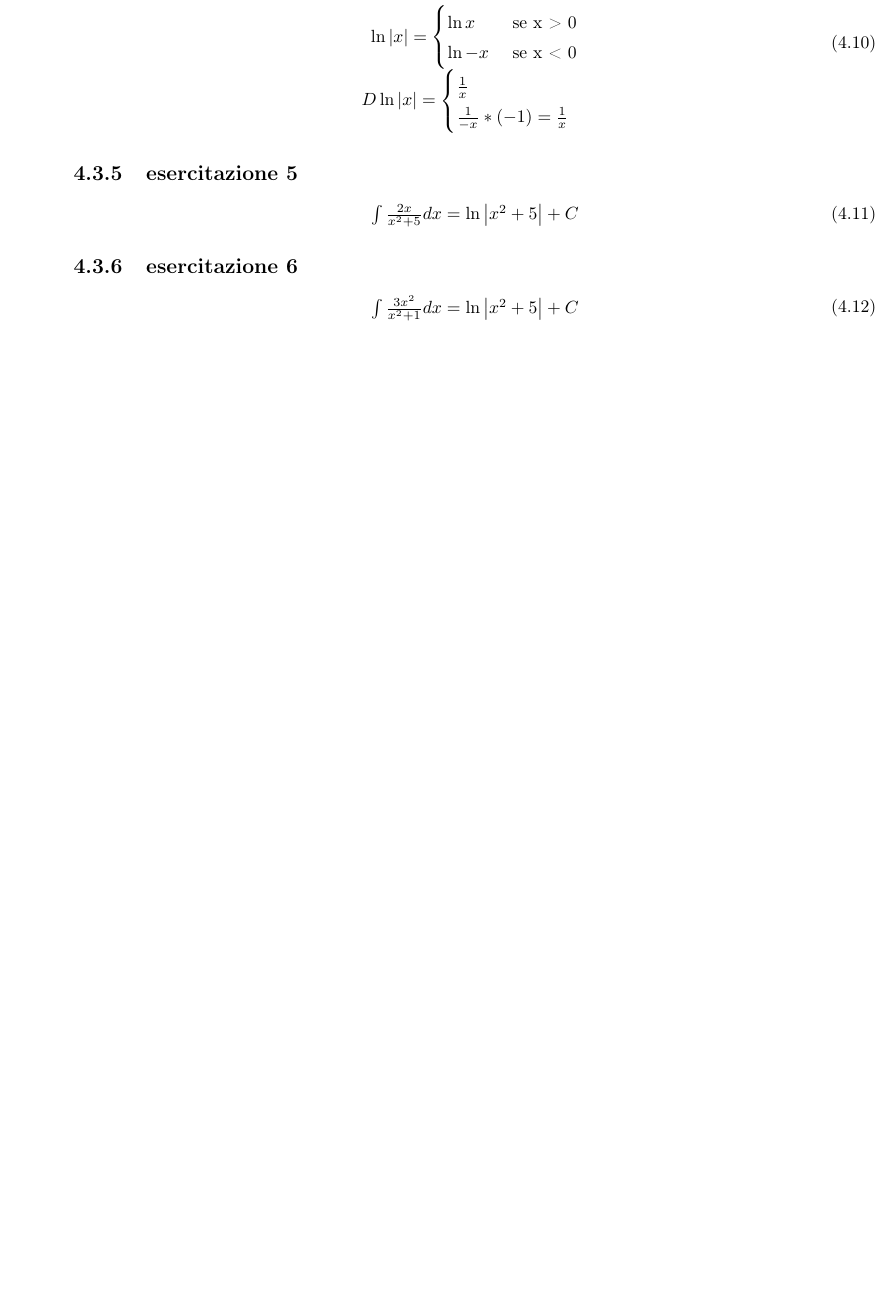
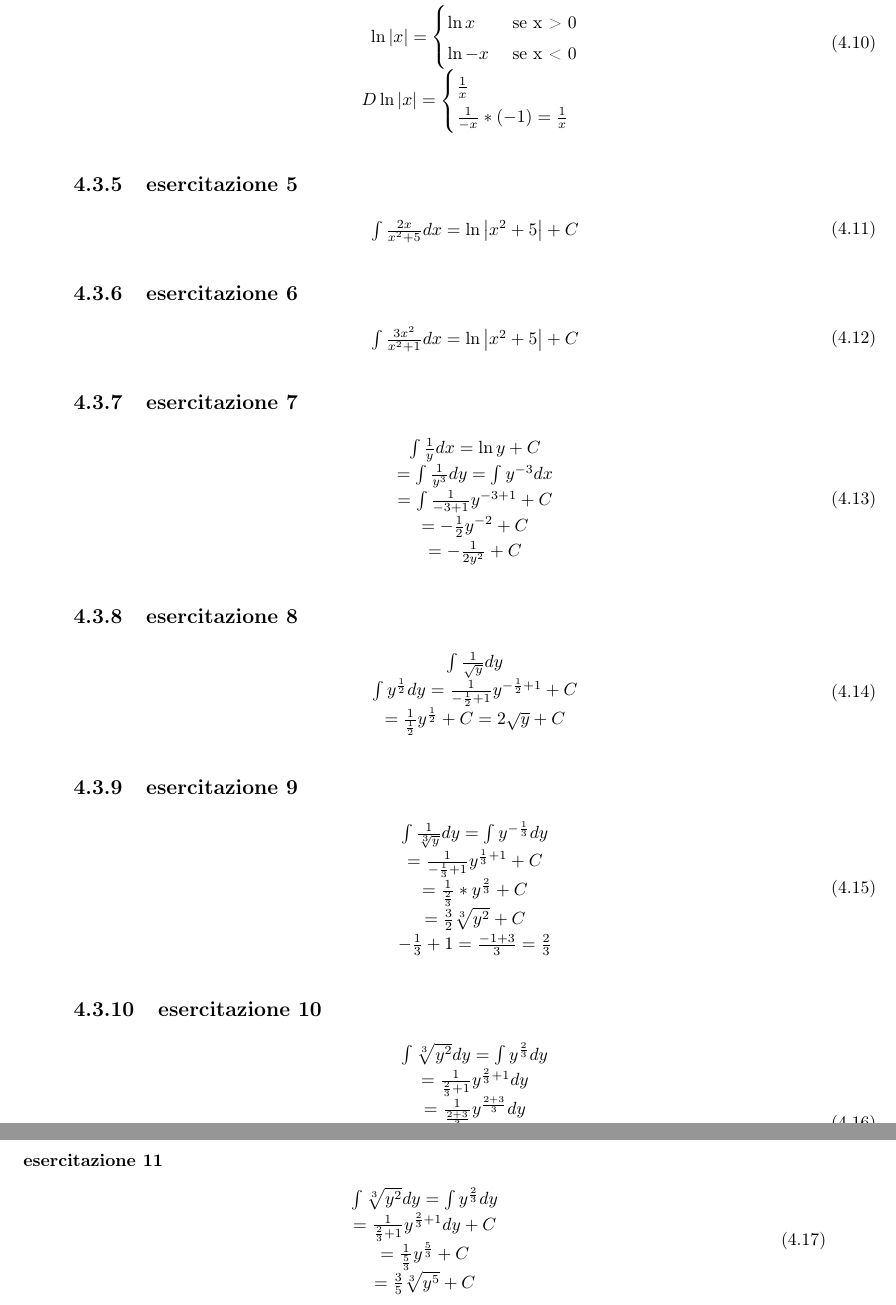
Before and after one commit to NF02/Appunti-universita, a LaTeX book (Analisi Matematica/mat.tex, which reads Analisi Matematica/pag/esercizi.tex): part of page 90 of 90 before the commit and two parts of pages 90 and 91 of 92 after it, the two joined at a grey line, cut so that both start at the same text, the shorter picture padded with empty space. Compiled offline with pdfLaTeX.

Commit message:
esercizi sugli integrali

```diff
--- a/Analisi Matematica/pag/esercizi.tex
+++ b/Analisi Matematica/pag/esercizi.tex
@@ -149,3 +150,53 @@ Da questo si evince che $ord\left[(1+x)^2-1\right]=1$, quindi è un infinitesimo
 			\int \frac{3x^2}{x^2+1}dx=\ln\left|x^2+5\right|+C
 		\end{matrix}
 	\end{equation}
+\subsection{esercitazione 7}
+	\begin{equation}
+		\begin{matrix}
+			\int \frac{1}{y}dx=\ln y+C\\
+			=\int \frac{1}{y^3}dy=\int y^{-3}dx\\
+			=\int \frac{1}{-3+1}y^{-3+1}+C\\
+			=-\frac{1}{2}y^{-2}+C\\
+			=-\frac{1}{2y^2}+C
+		\end{matrix}
+	\end{equation}
+\subsection{esercitazione 8}
+	\begin{equation}
+		\begin{matrix}
+			\int \frac{1}{\sqrt{y}}dy\\
+			\int
+			y^{\frac{1}{2}}dy=\frac{1}{-\frac{1}{2}+1}y^{-\frac{1}{2}+1}+C\\
+			=\frac{1}{\frac{1}{2}}y^\frac{1}{2}+C=2\sqrt{y}+C
+		\end{matrix}
+	\end{equation}
+\subsection{esercitazione 9}
+	\begin{equation}
+		\begin{matrix}
+			\int \frac{1}{\sqrt[3]{y}}dy=\int y^{-\frac{1}{3}}dy\\
+			=\frac{1}{-\frac{1}{3}+1}y^{\frac{1}{3}+1}+C\\
+			=\frac{1}{\frac{2}{3}}*y^{\frac{2}{3}}+C\\
+			=\frac{3}{2}\sqrt[3]{y^2}+C\\
+			-\frac{1}{3}+1=\frac{-1+3}{3}=\frac{2}{3}
+		\end{matrix}
+	\end{equation}
+\subsection{esercitazione 10}
+	\begin{equation}
+		\begin{matrix}
+			\int \sqrt[3]{y^2}dy=\int y^{\frac{2}{3}}dy\\
+			=\frac{1}{\frac{2}{3}+1}y^{\frac{2}{3}+1}dy\\
+			=\frac{1}{\frac{2+3}{3}}y^{\frac{2+3}{3}}dy\\
+			=\frac{1}{\frac{5}{3}}y^{\frac{5}{3}}\\
+			=\frac{3}{5}y^\frac{5}{3}\\
+			=\frac{3}{5}\sqrt[3]{y^5}
+		\end{matrix}
+	\end{equation}
+\subsubsection{esercitazione 11}
+	\begin{equation}
+		\begin{matrix}
+			\int \sqrt[3]{y^2}dy=\int
+			y^{\frac{2}{3}}dy\\
+			=\frac{1}{\frac{2}{3}+1}y^{\frac{2}{3}+1}dy+C\\
+			=\frac{1}{\frac{5}{3}}y^{\frac{5}{3}}+C\\
+			=\frac{3}{5}\sqrt[3]{y^5}+C
+		\end{matrix}
+	\end{equation}
```
Also changed, not shown: Analisi Matematica/mat.pdf, Analisi Matematica/pag/esercizi.tex (3 more changed lines), 4 other files.
